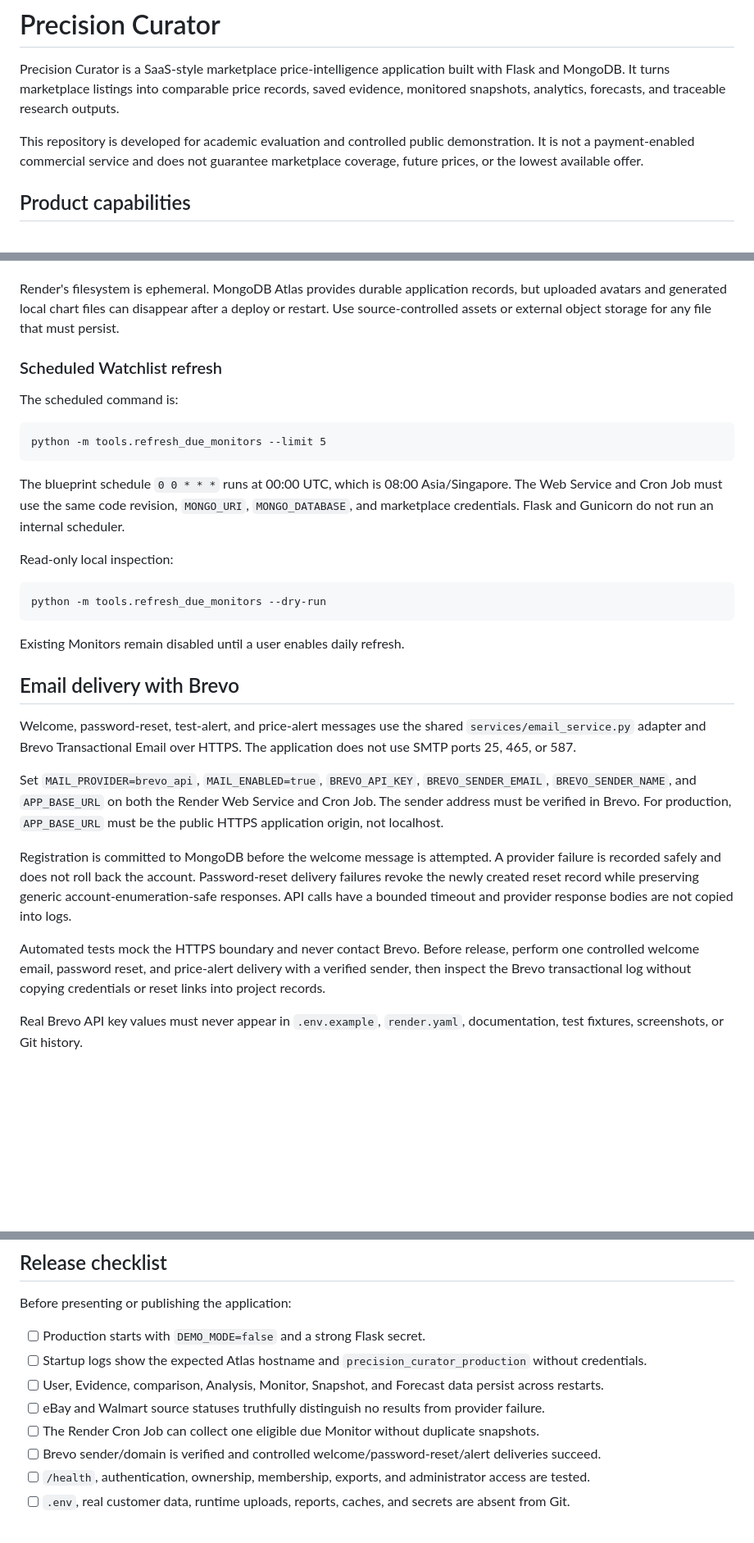
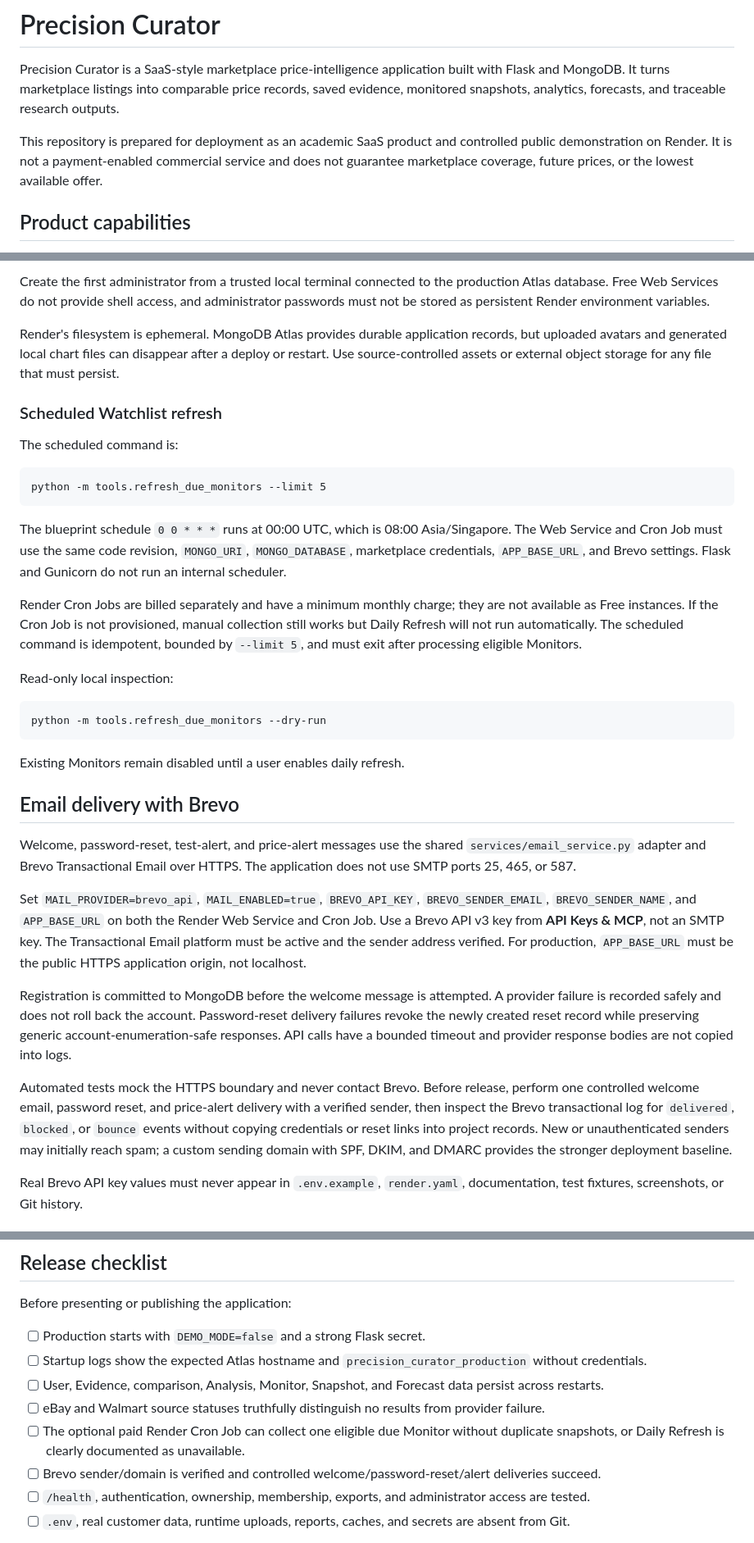
Before and after one commit to Airy66/Final-Group-Project, a Markdown page: README.md, 3 parts joined by grey strips. Shown at 82% size. Rendered like a GitHub page; blank space fills up the shorter version.

````diff
--- a/README.md
+++ b/README.md
@@ -2,7 +2,7 @@
 
 Precision Curator is a SaaS-style marketplace price-intelligence application built with Flask and MongoDB. It turns marketplace listings into comparable price records, saved evidence, monitored snapshots, analytics, forecasts, and traceable research outputs.
 
-This repository is developed for academic evaluation and controlled public demonstration. It is not a payment-enabled commercial service and does not guarantee marketplace coverage, future prices, or the lowest available offer.
+This repository is prepared for deployment as an academic SaaS product and controlled public demonstration on Render. It is not a payment-enabled commercial service and does not guarantee marketplace coverage, future prices, or the lowest available offer.
 
 ## Product capabilities
 
@@ -215,3 +261,4 @@ Set secret values in Render environment settings, not in `render.yaml` or source
+Create the first administrator from a trusted local terminal connected to the production Atlas database. Free Web Services do not provide shell access, and administrator passwords must not be stored as persistent Render environment variables.
 
 Render's filesystem is ephemeral. MongoDB Atlas provides durable application records, but uploaded avatars and generated local chart files can disappear after a deploy or restart. Use source-controlled assets or external object storage for any file that must persist.
 
@@ -223,7 +270,9 @@ The scheduled command is:
 python -m tools.refresh_due_monitors --limit 5
 ```
 
-The blueprint schedule `0 0 * * *` runs at 00:00 UTC, which is 08:00 Asia/Singapore. The Web Service and Cron Job must use the same code revision, `MONGO_URI`, `MONGO_DATABASE`, and marketplace credentials. Flask and Gunicorn do not run an internal scheduler.
+The blueprint schedule `0 0 * * *` runs at 00:00 UTC, which is 08:00 Asia/Singapore. The Web Service and Cron Job must use the same code revision, `MONGO_URI`, `MONGO_DATABASE`, marketplace credentials, `APP_BASE_URL`, and Brevo settings. Flask and Gunicorn do not run an internal scheduler.
+
+Render Cron Jobs are billed separately and have a minimum monthly charge; they are not available as Free instances. If the Cron Job is not provisioned, manual collection still works but Daily Refresh will not run automatically. The scheduled command is idempotent, bounded by `--limit 5`, and must exit after processing eligible Monitors.
 
 Read-only local inspection:
 
@@ -237,11 +286,11 @@ Existing Monitors remain disabled until a user enables daily refresh.
 
 Welcome, password-reset, test-alert, and price-alert messages use the shared `services/email_service.py` adapter and Brevo Transactional Email over HTTPS. The application does not use SMTP ports 25, 465, or 587.
 
-Set `MAIL_PROVIDER=brevo_api`, `MAIL_ENABLED=true`, `BREVO_API_KEY`, `BREVO_SENDER_EMAIL`, `BREVO_SENDER_NAME`, and `APP_BASE_URL` on both the Render Web Service and Cron Job. The sender address must be verified in Brevo. For production, `APP_BASE_URL` must be the public HTTPS application origin, not localhost.
+Set `MAIL_PROVIDER=brevo_api`, `MAIL_ENABLED=true`, `BREVO_API_KEY`, `BREVO_SENDER_EMAIL`, `BREVO_SENDER_NAME`, and `APP_BASE_URL` on both the Render Web Service and Cron Job. Use a Brevo API v3 key from **API Keys & MCP**, not an SMTP key. The Transactional Email platform must be active and the sender address verified. For production, `APP_BASE_URL` must be the public HTTPS application origin, not localhost.
 
 Registration is committed to MongoDB before the welcome message is attempted. A provider failure is recorded safely and does not roll back the account. Password-reset delivery failures revoke the newly created reset record while preserving generic account-enumeration-safe responses. API calls have a bounded timeout and provider response bodies are not copied into logs.
 
-Automated tests mock the HTTPS boundary and never contact Brevo. Before release, perform one controlled welcome email, password reset, and price-alert delivery with a verified sender, then inspect the Brevo transactional log without copying credentials or reset links into project records.
+Automated tests mock the HTTPS boundary and never contact Brevo. Before release, perform one controlled welcome email, password reset, and price-alert delivery with a verified sender, then inspect the Brevo transactional log for `delivered`, `blocked`, or `bounce` events without copying credentials or reset links into project records. New or unauthenticated senders may initially reach spam; a custom sending domain with SPF, DKIM, and DMARC provides the stronger deployment baseline.
 
 Real Brevo API key values must never appear in `.env.example`, `render.yaml`, documentation, test fixtures, screenshots, or Git history.
 
@@ -275,7 +324,7 @@ Before presenting or publishing the application:
 - [ ] Startup logs show the expected Atlas hostname and `precision_curator_production` without credentials.
 - [ ] User, Evidence, comparison, Analysis, Monitor, Snapshot, and Forecast data persist across restarts.
 - [ ] eBay and Walmart source statuses truthfully distinguish no results from provider failure.
-- [ ] The Render Cron Job can collect one eligible due Monitor without duplicate snapshots.
+- [ ] The optional paid Render Cron Job can collect one eligible due Monitor without duplicate snapshots, or Daily Refresh is clearly documented as unavailable.
 - [ ] Brevo sender/domain is verified and controlled welcome/password-reset/alert deliveries succeed.
 - [ ] `/health`, authentication, ownership, membership, exports, and administrator access are tested.
 - [ ] `.env`, real customer data, runtime uploads, reports, caches, and secrets are absent from Git.
````
Also changed, not shown: other parts of README.md (+51 -5 lines), CONTRIBUTING.md (+19 -4 lines).
